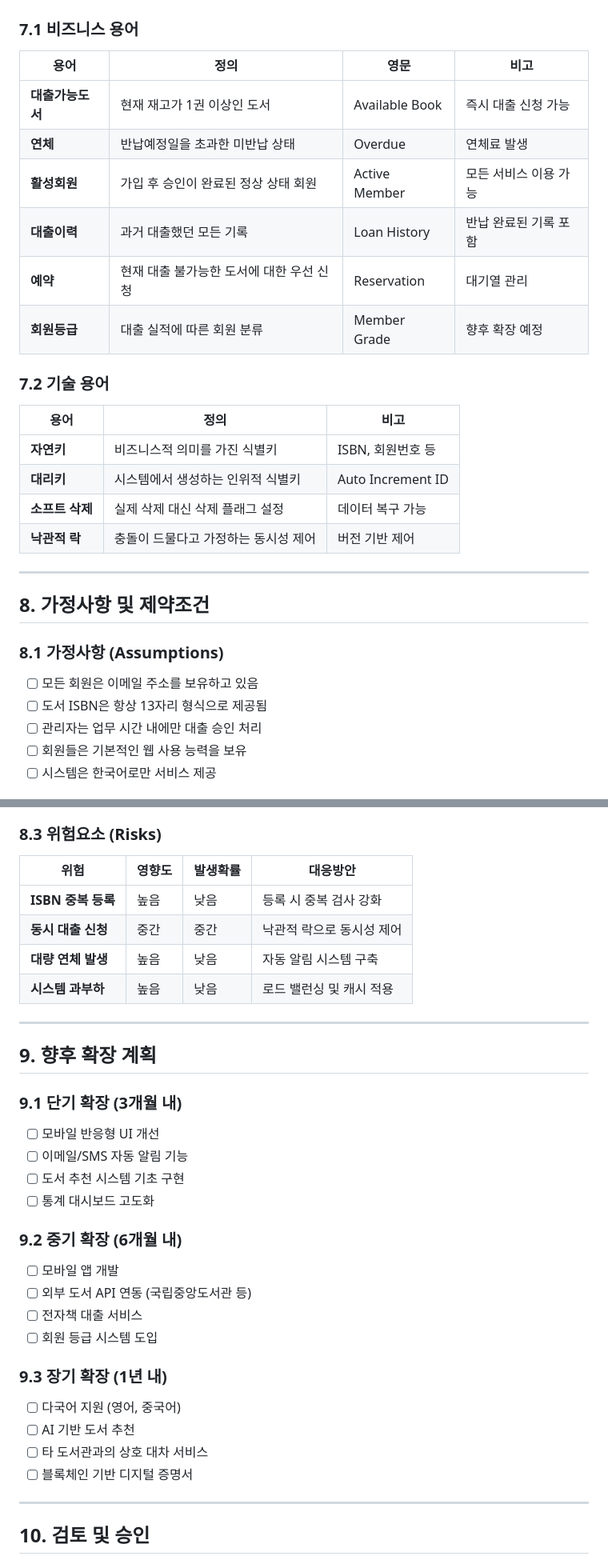
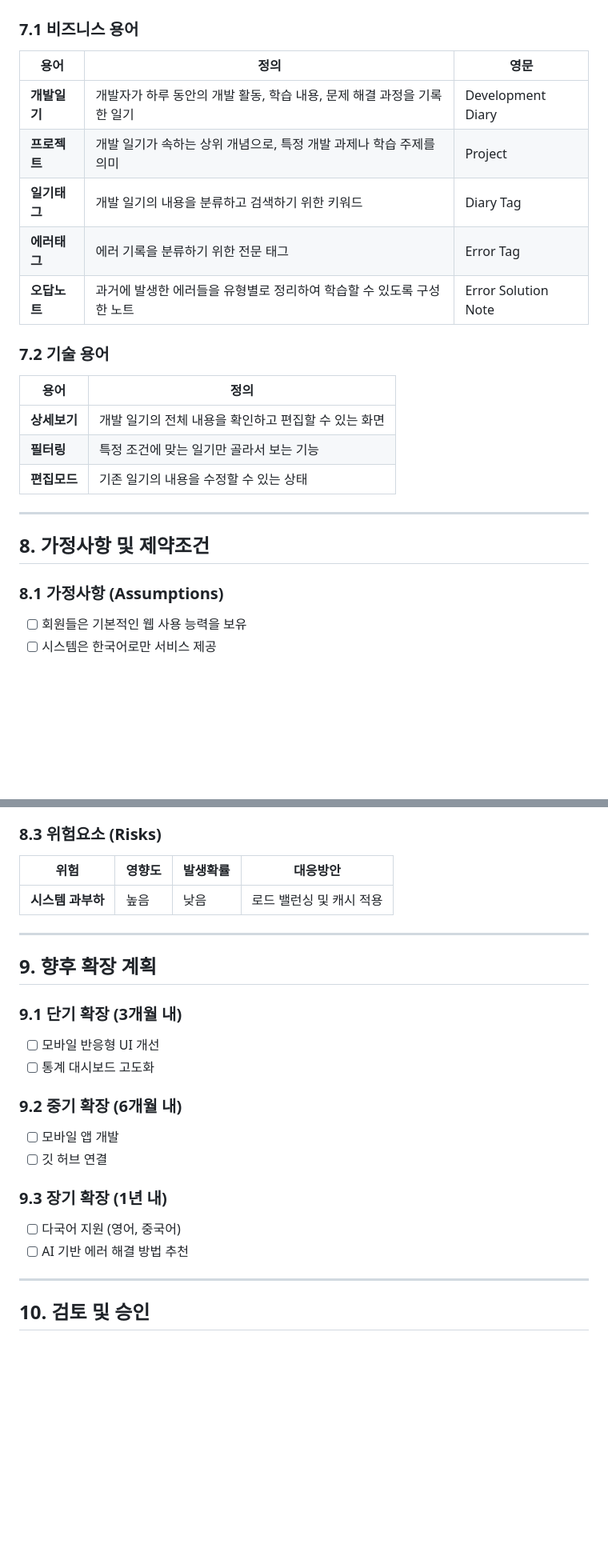
Before and after one commit to WorkSpaceForHanmg/MiniProject2, a Markdown page: 도메인설계서.md, 2 parts joined by grey strips. Shown at 80% size. Drawn GitHub-style; blank space fills up the shorter version.

```diff
--- a/도메인설계서.md
+++ b/도메인설계서.md
@@ -243,31 +243,26 @@ graph TD
 ## 7. 용어 정의 (Glossary)
 
 ### 7.1 비즈니스 용어
-| 용어 | 정의 | 영문 | 비고 |
-|------|------|------|------|
-| **대출가능도서** | 현재 재고가 1권 이상인 도서 | Available Book | 즉시 대출 신청 가능 |
-| **연체** | 반납예정일을 초과한 미반납 상태 | Overdue | 연체료 발생 |
-| **활성회원** | 가입 후 승인이 완료된 정상 상태 회원 | Active Member | 모든 서비스 이용 가능 |
-| **대출이력** | 과거 대출했던 모든 기록 | Loan History | 반납 완료된 기록 포함 |
-| **예약** | 현재 대출 불가능한 도서에 대한 우선 신청 | Reservation | 대기열 관리 |
-| **회원등급** | 대출 실적에 따른 회원 분류 | Member Grade | 향후 확장 예정 |
+| 용어 | 정의 | 영문 |
+|------|------|------|
+| **개발일기** | 개발자가 하루 동안의 개발 활동, 학습 내용, 문제 해결 과정을 기록한 일기 | Development Diary |
+| **프로젝트** | 개발 일기가 속하는 상위 개념으로, 특정 개발 과제나 학습 주제를 의미 | Project |
+| **일기태그** | 개발 일기의 내용을 분류하고 검색하기 위한 키워드 | Diary Tag |
+| **에러태그** | 에러 기록을 분류하기 위한 전문 태그 | Error Tag |
+| **오답노트** | 과거에 발생한 에러들을 유형별로 정리하여 학습할 수 있도록 구성한 노트 | Error Solution Note |
 
 ### 7.2 기술 용어
-| 용어 | 정의 | 비고 |
-|------|------|------|
-| **자연키** | 비즈니스적 의미를 가진 식별키 | ISBN, 회원번호 등 |
-| **대리키** | 시스템에서 생성하는 인위적 식별키 | Auto Increment ID |
-| **소프트 삭제** | 실제 삭제 대신 삭제 플래그 설정 | 데이터 복구 가능 |
-| **낙관적 락** | 충돌이 드물다고 가정하는 동시성 제어 | 버전 기반 제어 |
+| 용어 | 정의 |
+|------|------|
+| **상세보기** |개발 일기의 전체 내용을 확인하고 편집할 수 있는 화면 |
+| **필터링** | 특정 조건에 맞는 일기만 골라서 보는 기능 |
+| **편집모드** | 기존 일기의 내용을 수정할 수 있는 상태 |
 
 ---
 
 ## 8. 가정사항 및 제약조건
 
 ### 8.1 가정사항 (Assumptions)
-- [ ] 모든 회원은 이메일 주소를 보유하고 있음
-- [ ] 도서 ISBN은 항상 13자리 형식으로 제공됨
-- [ ] 관리자는 업무 시간 내에만 대출 승인 처리
 - [ ] 회원들은 기본적인 웹 사용 능력을 보유
 - [ ] 시스템은 한국어로만 서비스 제공
 
@@ -281,9 +276,6 @@ graph TD
 ### 8.3 위험요소 (Risks)
 | 위험 | 영향도 | 발생확률 | 대응방안 |
 |------|--------|----------|----------|
-| **ISBN 중복 등록** | 높음 | 낮음 | 등록 시 중복 검사 강화 |
-| **동시 대출 신청** | 중간 | 중간 | 낙관적 락으로 동시성 제어 |
-| **대량 연체 발생** | 높음 | 낮음 | 자동 알림 시스템 구축 |
 | **시스템 과부하** | 높음 | 낮음 | 로드 밸런싱 및 캐시 적용 |
 
 ---
@@ -292,21 +284,15 @@ graph TD
 
 ### 9.1 단기 확장 (3개월 내)
 - [ ] 모바일 반응형 UI 개선
-- [ ] 이메일/SMS 자동 알림 기능
-- [ ] 도서 추천 시스템 기초 구현
 - [ ] 통계 대시보드 고도화
 
 ### 9.2 중기 확장 (6개월 내)
 - [ ] 모바일 앱 개발
-- [ ] 외부 도서 API 연동 (국립중앙도서관 등)
-- [ ] 전자책 대출 서비스
-- [ ] 회원 등급 시스템 도입
+- [ ] 깃 허브 연결
 
 ### 9.3 장기 확장 (1년 내)
 - [ ] 다국어 지원 (영어, 중국어)
-- [ ] AI 기반 도서 추천
-- [ ] 타 도서관과의 상호 대차 서비스
-- [ ] 블록체인 기반 디지털 증명서
+- [ ] AI 기반 에러 해결 방법 추천
 
 ---
 
```
Also changed, not shown: other parts of 도메인설계서.md (+1 -1 lines).
